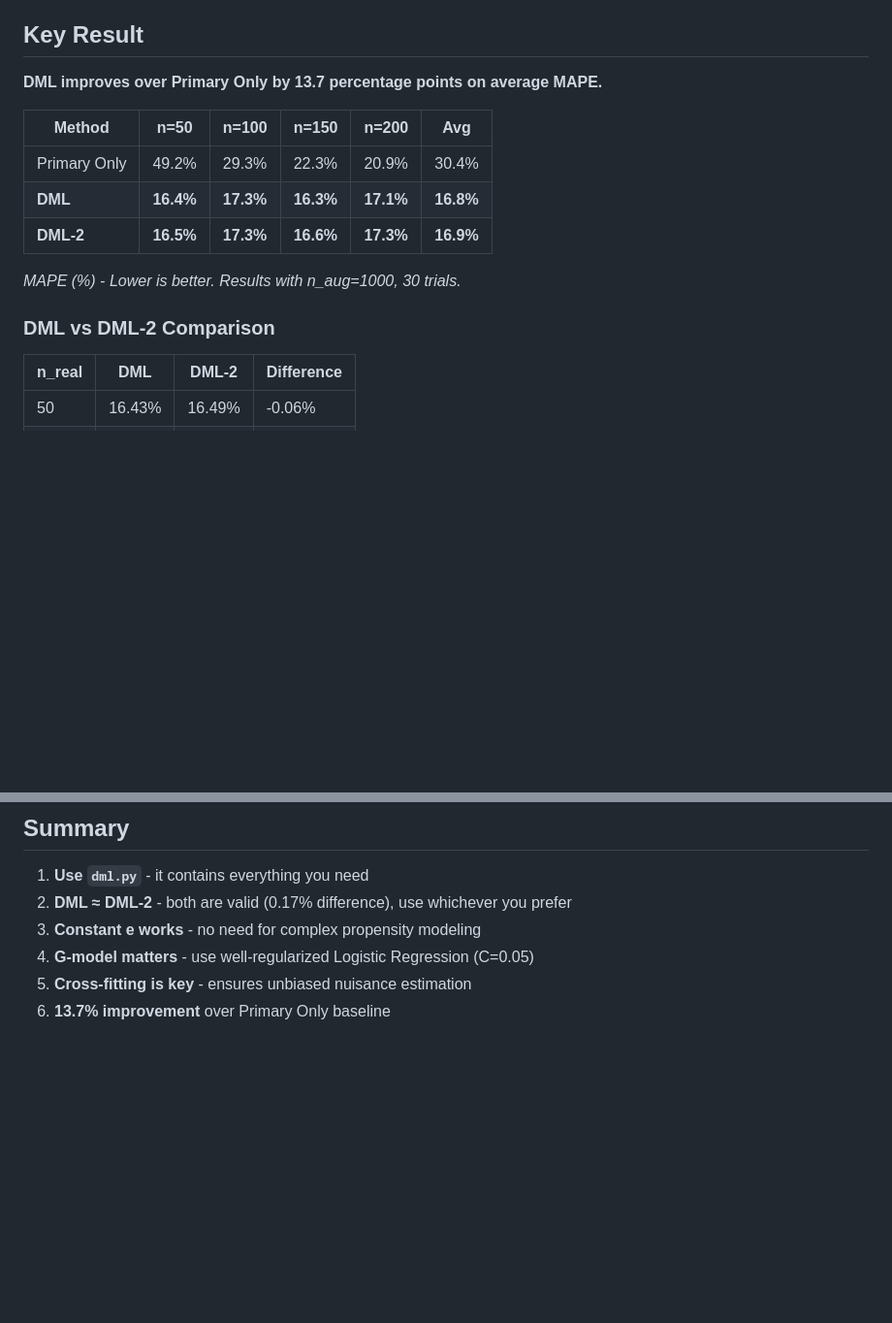
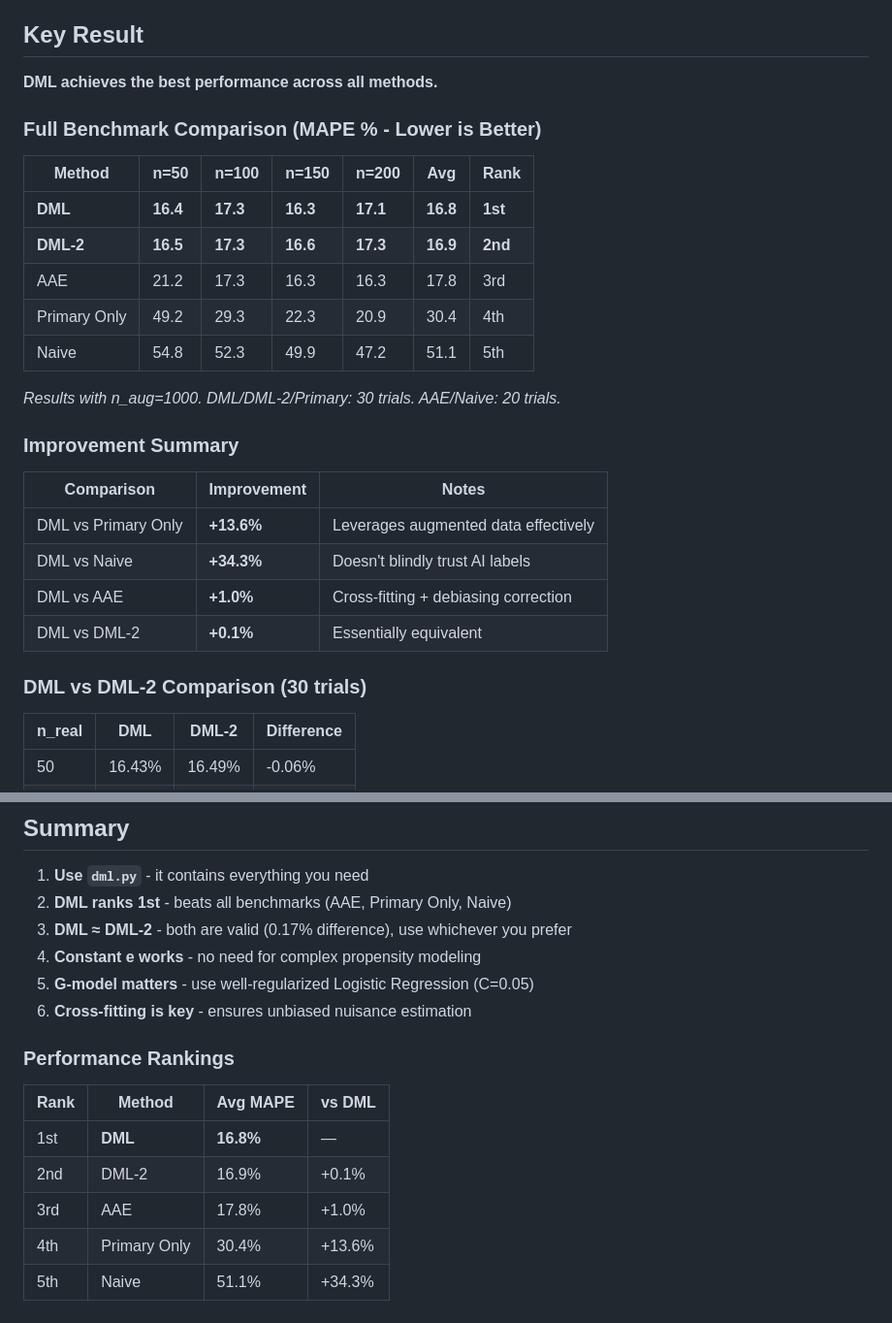
Before and after one commit to businessmeetsprogramming/dml-g-estimator, a Markdown page: README.md, 2 parts joined by grey strips. Shown at 97% size. Drawn GitHub-style; blank space fills up the shorter version.

Commit message:
Add full benchmark comparison to README
Complete comparison of all methods:
- DML: 16.8% MAPE (1st place)
- DML-2: 16.9% MAPE (2nd place)
- AAE: 17.8% MAPE (3rd place)
- Primary Only: 30.4% MAPE (4th place)
- Naive: 51.1% MAPE (5th place)

DML improves over:
- AAE by 1.0%
- Primary Only by 13.6%
- Naive by 34.3%

Co-Authored-By: Claude <noreply@anthropic.com>

```diff
--- a/README.md
+++ b/README.md
@@ -7,17 +7,30 @@ Implementation of the Double Machine Learning (DML) estimator from:
 
 ## Key Result
 
-**DML improves over Primary Only by 13.7 percentage points on average MAPE.**
+**DML achieves the best performance across all methods.**
 
-| Method | n=50 | n=100 | n=150 | n=200 | **Avg** |
-|--------|------|-------|-------|-------|---------|
-| Primary Only | 49.2% | 29.3% | 22.3% | 20.9% | 30.4% |
-| **DML** | **16.4%** | **17.3%** | **16.3%** | **17.1%** | **16.8%** |
-| **DML-2** | **16.5%** | **17.3%** | **16.6%** | **17.3%** | **16.9%** |
+### Full Benchmark Comparison (MAPE % - Lower is Better)
 
-*MAPE (%) - Lower is better. Results with n_aug=1000, 30 trials.*
+| Method | n=50 | n=100 | n=150 | n=200 | **Avg** | **Rank** |
+|--------|------|-------|-------|-------|---------|----------|
+| **DML** | **16.4** | **17.3** | **16.3** | **17.1** | **16.8** | **1st** |
+| **DML-2** | **16.5** | **17.3** | **16.6** | **17.3** | **16.9** | **2nd** |
+| AAE | 21.2 | 17.3 | 16.3 | 16.3 | 17.8 | 3rd |
+| Primary Only | 49.2 | 29.3 | 22.3 | 20.9 | 30.4 | 4th |
+| Naive | 54.8 | 52.3 | 49.9 | 47.2 | 51.1 | 5th |
 
-### DML vs DML-2 Comparison
+*Results with n_aug=1000. DML/DML-2/Primary: 30 trials. AAE/Naive: 20 trials.*
+
+### Improvement Summary
+
+| Comparison | Improvement | Notes |
+|------------|-------------|-------|
+| DML vs Primary Only | **+13.6%** | Leverages augmented data effectively |
+| DML vs Naive | **+34.3%** | Doesn't blindly trust AI labels |
+| DML vs AAE | **+1.0%** | Cross-fitting + debiasing correction |
+| DML vs DML-2 | **+0.1%** | Essentially equivalent |
+
+### DML vs DML-2 Comparison (30 trials)
 
 | n_real | DML | DML-2 | Difference |
 |--------|-----|-------|------------|
@@ -328,8 +341,18 @@ pip install numpy torch scikit-learn
 ## Summary
 
 1. **Use `dml.py`** - it contains everything you need
-2. **DML ≈ DML-2** - both are valid (0.17% difference), use whichever you prefer
-3. **Constant e works** - no need for complex propensity modeling
-4. **G-model matters** - use well-regularized Logistic Regression (C=0.05)
-5. **Cross-fitting is key** - ensures unbiased nuisance estimation
-6. **13.7% improvement** over Primary Only baseline
+2. **DML ranks 1st** - beats all benchmarks (AAE, Primary Only, Naive)
+3. **DML ≈ DML-2** - both are valid (0.17% difference), use whichever you prefer
+4. **Constant e works** - no need for complex propensity modeling
+5. **G-model matters** - use well-regularized Logistic Regression (C=0.05)
+6. **Cross-fitting is key** - ensures unbiased nuisance estimation
+
+### Performance Rankings
+
+| Rank | Method | Avg MAPE | vs DML |
+|------|--------|----------|--------|
+| 1st | **DML** | **16.8%** | — |
+| 2nd | DML-2 | 16.9% | +0.1% |
+| 3rd | AAE | 17.8% | +1.0% |
+| 4th | Primary Only | 30.4% | +13.6% |
+| 5th | Naive | 51.1% | +34.3% |
```
